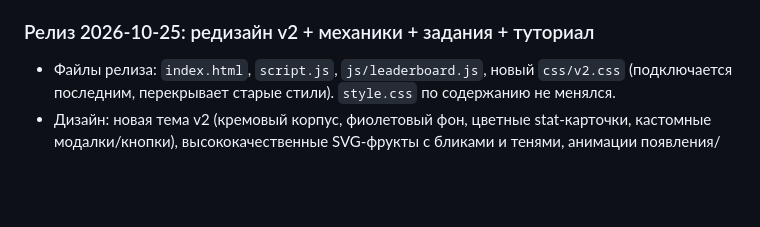
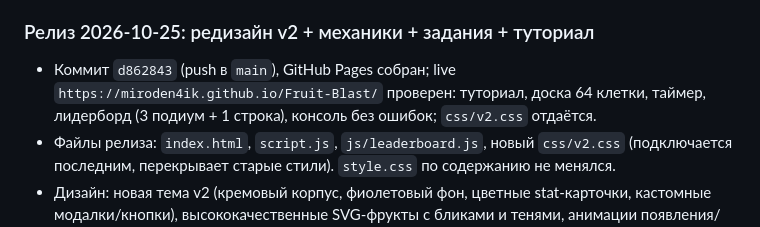
Before and after one commit to miroden4ik/Fruit-Blast, a Markdown page: AGENTS.md, the part around the change. Drawn GitHub-style; blank space fills up the shorter version.

Commit message:
docs: record v2 redesign release and live verification

```diff
--- a/AGENTS.md
+++ b/AGENTS.md
@@ -53,6 +53,7 @@
 - Коммиты в main: `bea2306` (Stage 0), `6b69777` (lives UI убран, star bonuse/hint), `2eafa0e`, `20746d4`. Старые хеши `0310a27`/`9ec2f9d` относятся к перезаписанной истории и в репозитории отсутствуют.
 
 ### Релиз 2026-10-25: редизайн v2 + механики + задания + туториал
+- Коммит `d862843` (push в `main`), GitHub Pages собран; live `https://miroden4ik.github.io/Fruit-Blast/` проверен: туториал, доска 64 клетки, таймер, лидерборд (3 подиум + 1 строка), консоль без ошибок; `css/v2.css` отдаётся.
 - Файлы релиза: `index.html`, `script.js`, `js/leaderboard.js`, новый `css/v2.css` (подключается последним, перекрывает старые стили). `style.css` по содержанию не менялся.
 - Дизайн: новая тема v2 (кремовый корпус, фиолетовый фон, цветные stat-карточки, кастомные модалки/кнопки), высококачественные SVG-фрукты с бликами и тенями, анимации появления/матча/бонусов, адаптив 360/390 и VK desktop 1106×700.
 - Механики: исправлен свап «радуга + обычный фрукт»; цепная активация бонусов в очищаемой области (включая звёзды); защита клетки создания бонуса; проверены все 9 пар спецбонусов, молоток (+10), ракета (+45, ряд+колонка), обмен; каскады и защита от неверного хода.
```
